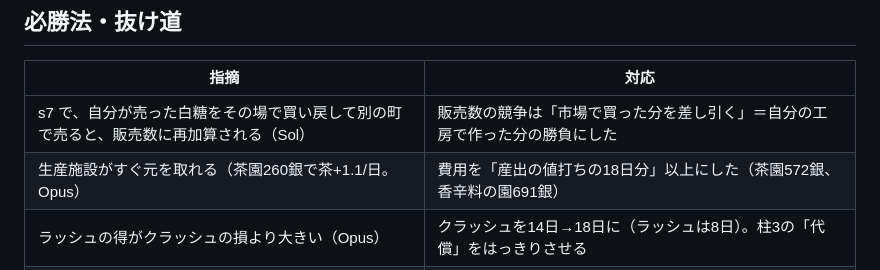
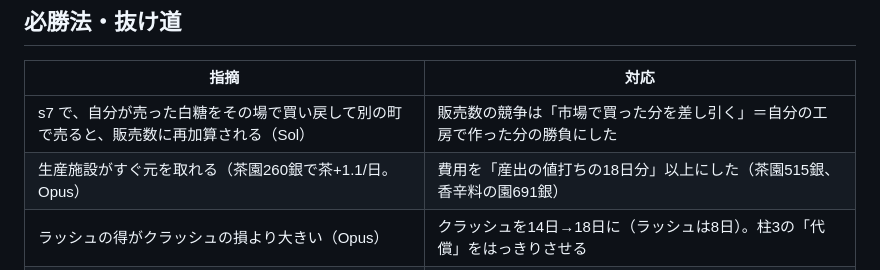
Before and after one commit to FortuneBunny/toshoki, a Markdown page: playtests/round-5.md, the part around the change. GitHub-like rendering.

```diff
--- a/playtests/round-5.md
+++ b/playtests/round-5.md
@@ -28,7 +28,7 @@
 | 指摘 | 対応 |
 |---|---|
 | s7 で、自分が売った白糖をその場で買い戻して別の町で売ると、販売数に再加算される（Sol） | 販売数の競争は「市場で買った分を差し引く」＝自分の工房で作った分の勝負にした |
-| 生産施設がすぐ元を取れる（茶園260銀で茶+1.1/日。Opus） | 費用を「産出の値打ちの18日分」以上にした（茶園572銀、香辛料の園691銀） |
+| 生産施設がすぐ元を取れる（茶園260銀で茶+1.1/日。Opus） | 費用を「産出の値打ちの18日分」以上にした（茶園515銀、香辛料の園691銀） |
 | ラッシュの得がクラッシュの損より大きい（Opus） | クラッシュを14日→18日に（ラッシュは8日）。柱3の「代償」をはっきりさせる |
 | s6・s8 が簡単（Opus 難しさ2、Sonnet 2.5） | S基準を s6 45%→40%、s8 50%→45%。s8 には「交易所を開いて町に育てる」目標を足した（G6） |
 
```
Also changed, not shown: docs/balance-log.md (+1 -1 lines).
